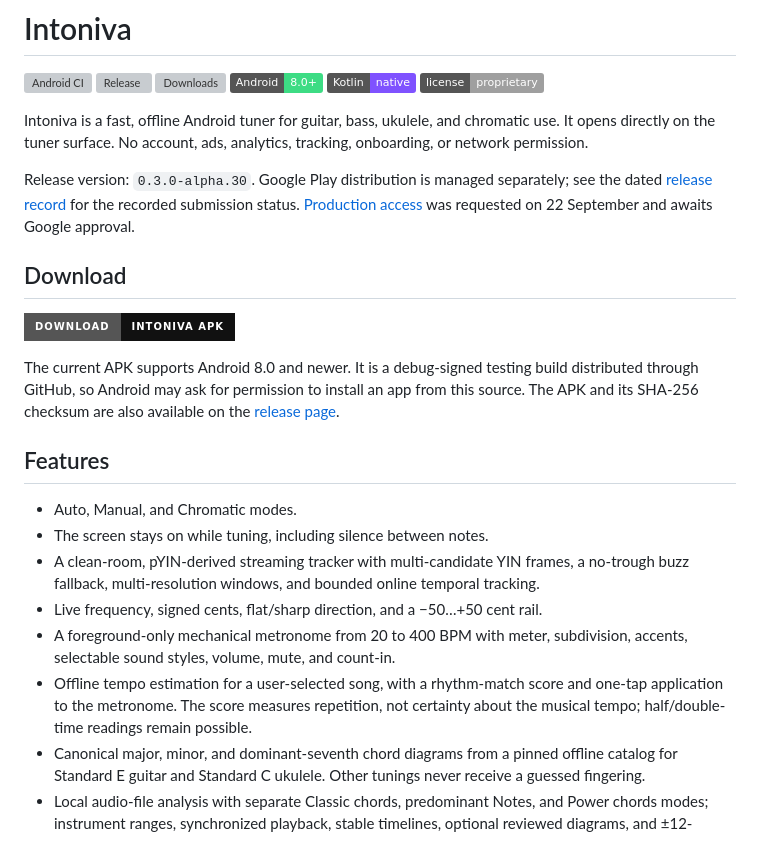
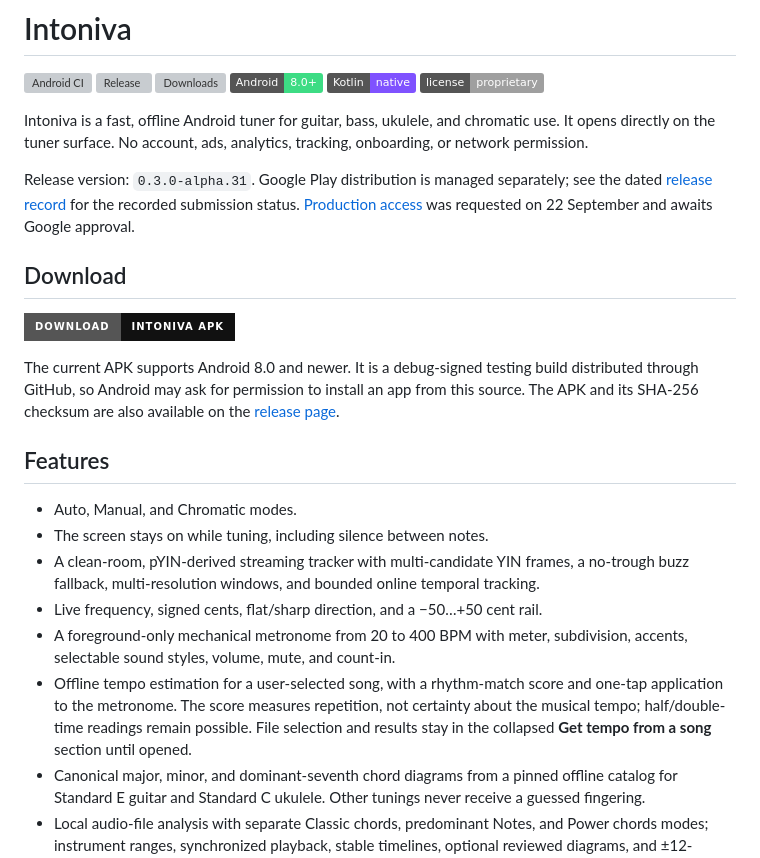
Before and after one commit to Majkey25/TuneItAll, a Markdown page: README.md, the part around one of its changes. Rendered like a GitHub page; badges without logos; grey boxes are pictures that could not be loaded.

Commit message:
docs: record alpha31 delivery

```diff
--- a/README.md
+++ b/README.md
@@ -13,9 +13,9 @@ Intoniva is a fast, offline Android tuner for guitar, bass, ukulele, and
 chromatic use. It opens directly on the tuner surface. No account, ads,
 analytics, tracking, onboarding, or network permission.
 
-Release version: `0.3.0-alpha.30`. Google Play
+Release version: `0.3.0-alpha.31`. Google Play
 distribution is managed separately; see the dated
-[release record](docs/store/2026-09-24-alpha30-release.md) for the recorded submission status.
+[release record](docs/store/2026-09-24-alpha31-release.md) for the recorded submission status.
 [Production access](docs/store/2026-09-22-production-access.md) was requested on 22 September and awaits Google approval.
 
 ## Download
@@ -40,6 +40,7 @@ the [release page](https://github.com/Majkey25/TuneItAll/releases/tag/v0.3.0-alp
 - Offline tempo estimation for a user-selected song, with a rhythm-match score
   and one-tap application to the metronome. The score measures repetition, not
   certainty about the musical tempo; half/double-time readings remain possible.
+  File selection and results stay in the collapsed **Get tempo from a song** section until opened.
 - Canonical major, minor, and dominant-seventh chord diagrams from a pinned
   offline catalog for Standard E guitar and Standard C ukulele. Other tunings
   never receive a guessed fingering.
```
Also changed, not shown: other parts of README.md (+2 -2 lines), docs/store/2026-09-24-alpha31-release.md (added, +68 -0 lines).
